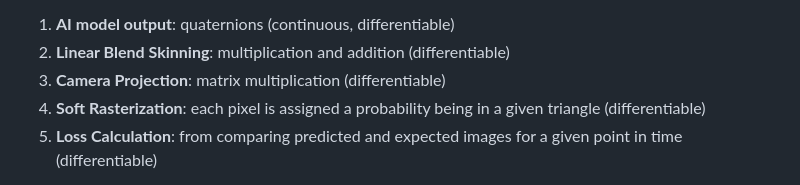
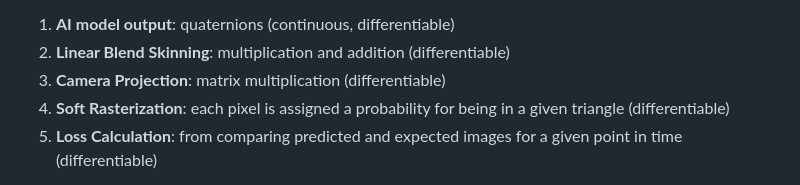
Before and after one commit to w3c/cogai, a Markdown page: Immersive-Web/Immersive-Presence.md, the part around the change. GitHub-like rendering.

```diff
--- a/Immersive-Web/Immersive-Presence.md
+++ b/Immersive-Web/Immersive-Presence.md
@@ -53,7 +53,7 @@ The *analysis by synthesis* approach requires a differentiable loss function. Tr
 1. **AI model output**: quaternions (continuous, differentiable)
 2. **Linear Blend Skinning**: multiplication and addition (differentiable)
 3. **Camera Projection**: matrix multiplication (differentiable)
-4. **Soft Rasterization**: each pixel is assigned a probability being in a given triangle (differentiable)
+4. **Soft Rasterization**: each pixel is assigned a probability for being in a given triangle (differentiable)
 5. **Loss Calculation**: from comparing predicted and expected images for a given point in time (differentiable)
 
 The approach requires the AI model to mask out the background. The loss function needs to allow for mis-alignment during training, and may consider the silhouette, semantic features and textures. As such it will make sense to use a weighted sum over functions that pay attention to different aspects as part of a staged transfer learning process.
```
